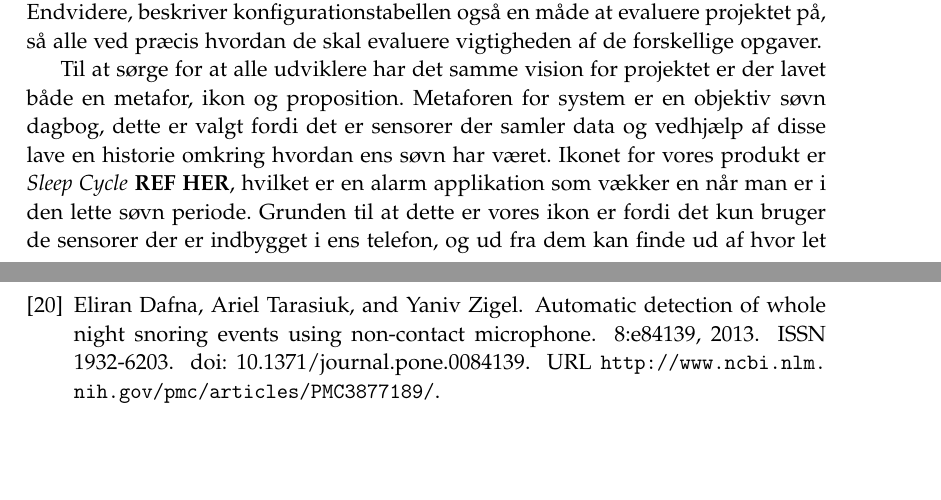
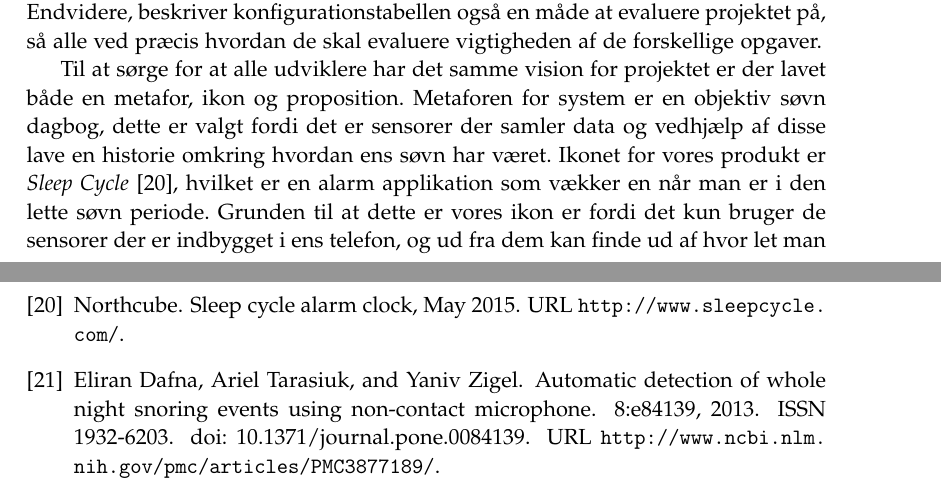
Before and after one commit to lgrave11/P8-Report, a LaTeX thesis (Report/master.tex, which reads Report/Bibliography.bib, Report/indhold/soevn/konfigurationstabel.tex): two parts of pages 13 and 35 of 35, joined at a grey line, cut so that both start at the same text, the shorter picture padded with empty space. Compiled offline with pdfLaTeX; a LaTeX package or settings file that is missing is left out.

Commit message:
Tilføjet sleep cycle kilde

```diff
--- a/Report/Bibliography.bib
+++ b/Report/Bibliography.bib
@@ -335,6 +335,15 @@ eprint = {/data/Journals/INTEMED/5424/ioi20170.pdf}
   Url                      = {http://www.mayoclinic.org/diseases-conditions/insomnia/expert-answers/lack-of-sleep/faq-20057757}
 }
 
+@Misc{misc:sleepCycle,
+	Title                    = {Sleep Cycle alarm clock},
+	Author                   = {Northcube},
+	Owner                    = {Winde},
+	month					 = {May},
+	year                     = {2015},
+	Url                      = {http://www.sleepcycle.com/}
+}
+
 @article{Calabrese20111101,
     title = "A System for the Analysis of Snore Signals ",
     journal = "Procedia Computer Science ",
--- a/Report/indhold/soevn/konfigurationstabel.tex
+++ b/Report/indhold/soevn/konfigurationstabel.tex
@@ -12,7 +12,7 @@ Endvidere, beskriver konfigurationstabellen også en måde at evaluere projektet
 
 Til at sørge for at alle udviklere har det samme vision for projektet er der lavet både en metafor, ikon og proposition.
 Metaforen for system er en objektiv søvn dagbog, dette er valgt fordi det er sensorer der samler data og vedhjælp af disse lave en historie omkring hvordan ens søvn har været.
-Ikonet for vores produkt er \textit{Sleep Cycle} \textbf{REF HER}, hvilket er en alarm applikation som vækker en når man er i den lette søvn periode.
+Ikonet for vores produkt er \textit{Sleep Cycle} \citep{misc:sleepCycle}, hvilket er en alarm applikation som vækker en når man er i den lette søvn periode.
 Grunden til at dette er vores ikon er fordi det kun bruger de sensorer der er indbygget i ens telefon, og ud fra dem kan finde ud af hvor let man sover.
 
 \winde{Tilføj manglende REFS}.
```
